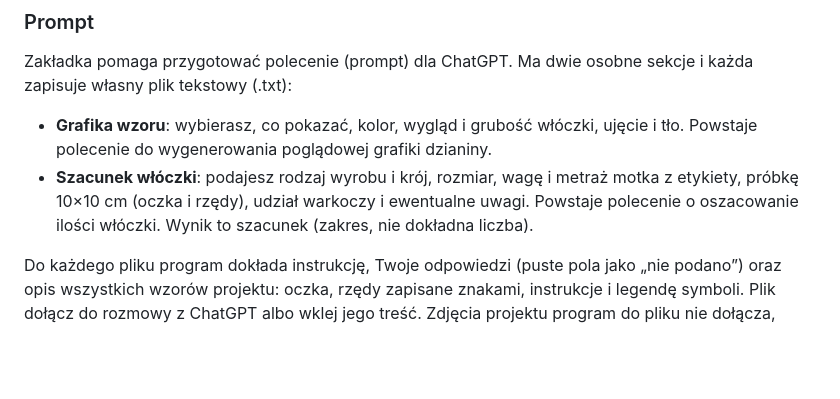
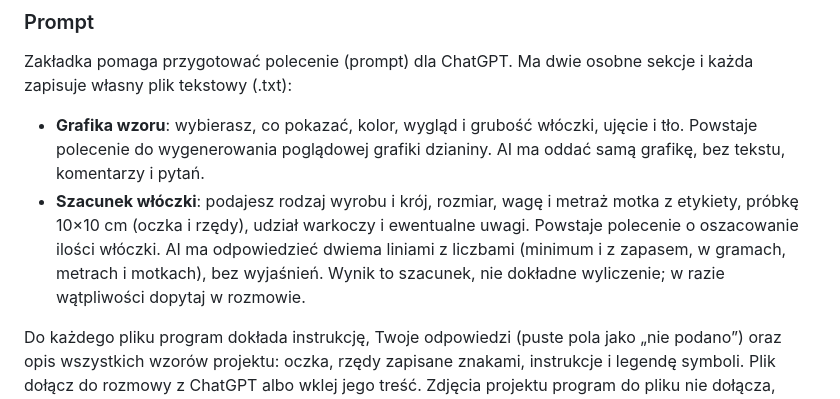
Before and after one commit to romry1966kk/KnitCompanion2, a Markdown page: README.md, the part around the change. Drawn GitHub-style; blank space fills up the shorter version.

Commit message:
Clarify AI response format in README instructions
Updated the instructions for generating graphics and yarn estimates to specify AI response format.

```diff
--- a/README.md
+++ b/README.md
@@ -50,8 +50,8 @@ Czerwona plakietka **OFFLINE** informuje, że urządzenie nie ma połączenia z
 
 Zakładka pomaga przygotować polecenie (prompt) dla ChatGPT. Ma dwie osobne sekcje i każda zapisuje własny plik tekstowy (.txt):
 
-- **Grafika wzoru**: wybierasz, co pokazać, kolor, wygląd i grubość włóczki, ujęcie i tło. Powstaje polecenie do wygenerowania poglądowej grafiki dzianiny.
-- **Szacunek włóczki**: podajesz rodzaj wyrobu i krój, rozmiar, wagę i metraż motka z etykiety, próbkę 10×10 cm (oczka i rzędy), udział warkoczy i ewentualne uwagi. Powstaje polecenie o oszacowanie ilości włóczki. Wynik to szacunek (zakres, nie dokładna liczba).
+- **Grafika wzoru**: wybierasz, co pokazać, kolor, wygląd i grubość włóczki, ujęcie i tło. Powstaje polecenie do wygenerowania poglądowej grafiki dzianiny. AI ma oddać samą grafikę, bez tekstu, komentarzy i pytań.
+- **Szacunek włóczki**: podajesz rodzaj wyrobu i krój, rozmiar, wagę i metraż motka z etykiety, próbkę 10×10 cm (oczka i rzędy), udział warkoczy i ewentualne uwagi. Powstaje polecenie o oszacowanie ilości włóczki. AI ma odpowiedzieć dwiema liniami z liczbami (minimum i z zapasem, w gramach, metrach i motkach), bez wyjaśnień. Wynik to szacunek, nie dokładne wyliczenie; w razie wątpliwości dopytaj w rozmowie.
 
 Do każdego pliku program dokłada instrukcję, Twoje odpowiedzi (puste pola jako „nie podano”) oraz opis wszystkich wzorów projektu: oczka, rzędy zapisane znakami, instrukcje i legendę symboli. Plik dołącz do rozmowy z ChatGPT albo wklej jego treść. Zdjęcia projektu program do pliku nie dołącza, możesz dodać je do rozmowy osobno. Odpowiedzi z formularzy zapisują się razem z projektem (trafiają też do pliku .json) i nie wywołują pytania o zmianę projektu domyślnego.
 
```
